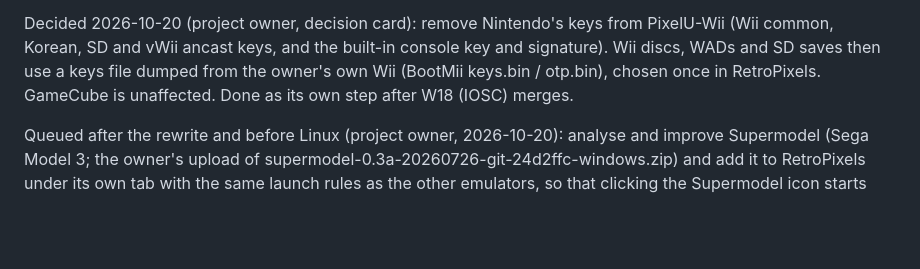
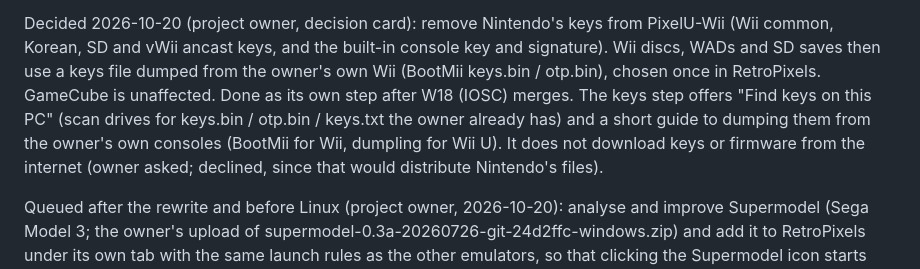
Before and after one commit to Shredder565/RetroPixels, a Markdown page: docs/pixelu-wii-original.md, the part around the change. GitHub-like rendering; blank space fills up the shorter version.

Commit message:
docs: plan the keys step (scan this PC, dump-your-own guide)
Co-Authored-By: Claude Opus 5.5 (1M context) <noreply@anthropic.com>
Claude-Session: https://claude.ai/code/session_011jNruhCacdrCMfJQ4RM73H

```diff
--- a/docs/pixelu-wii-original.md
+++ b/docs/pixelu-wii-original.md
@@ -286,6 +286,11 @@ built-in console key and signature). Wii discs, WADs and SD saves then use a
 keys file dumped from the owner's own Wii (BootMii keys.bin / otp.bin),
 chosen once in RetroPixels. GameCube is unaffected. Done as its own step
 after W18 (IOSC) merges.
+The keys step offers "Find keys on this PC" (scan drives for keys.bin /
+otp.bin / keys.txt the owner already has) and a short guide to dumping them
+from the owner's own consoles (BootMii for Wii, dumpling for Wii U). It does
+not download keys or firmware from the internet (owner asked; declined,
+since that would distribute Nintendo's files).
 
 Queued after the rewrite and before Linux (project owner, 2026-10-20):
 analyse and improve Supermodel (Sega Model 3; the owner's upload of
```
